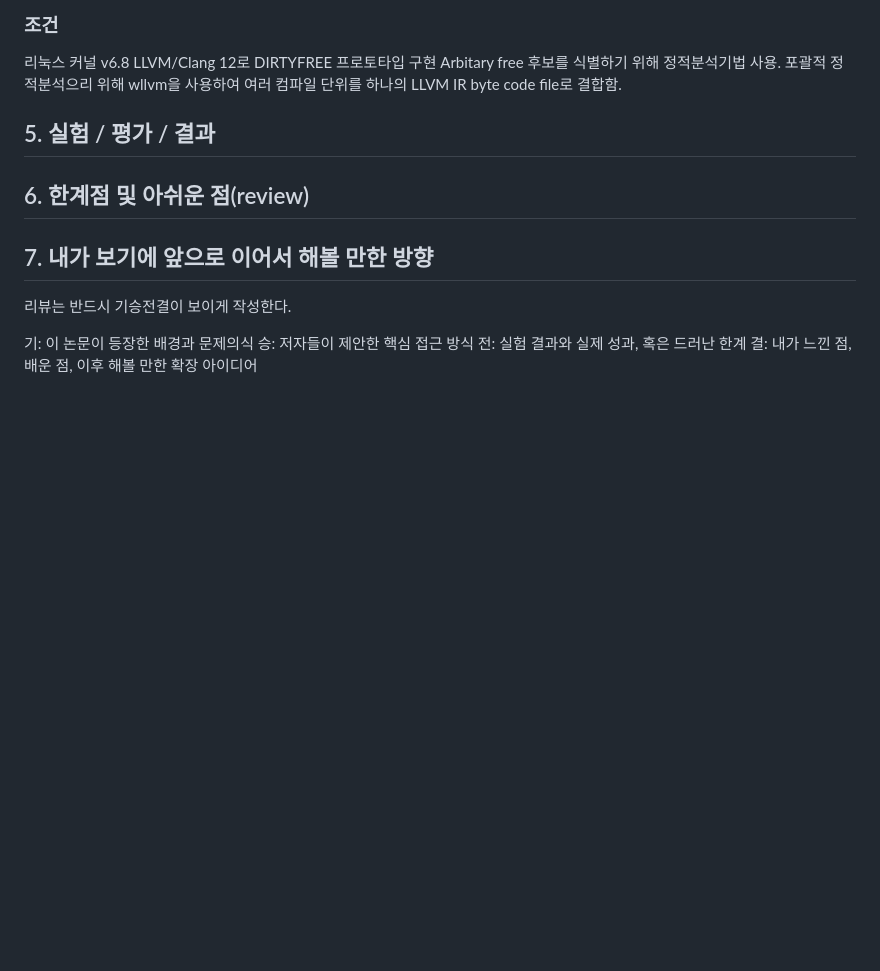
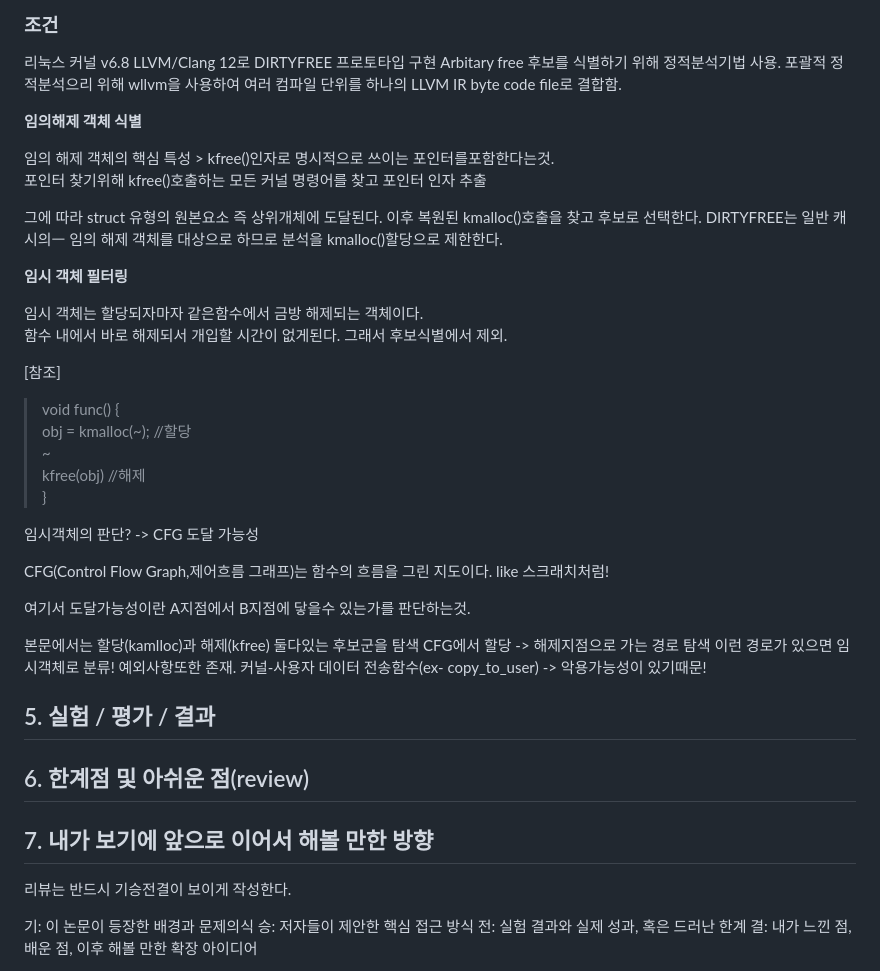
Before and after one commit to Manbok-aly/manbok, a Markdown page: posts/review-of-paper.md, the part around the change. GitHub-like rendering; blank space fills up the shorter version.

```diff
--- a/posts/review-of-paper.md
+++ b/posts/review-of-paper.md
@@ -87,7 +87,41 @@ KCFI의 등장으로 ROP의 실행가능성과 인기가 크게 감소하였다.
 Arbitary free 후보를 식별하기 위해 정적분석기법 사용.
 포괄적 정적분석으리 위해 wllvm을 사용하여 여러 컴파일 단위를 하나의 LLVM IR byte code file로 결합함.
 
+**임의해제 객체 식별**
 
+임의 해제 객체의 핵심 특성 > kfree()인자로 명시적으로 쓰이는 포인터를포함한다는것.<br>
+포인터 찾기위해 kfree()호출하는 모든 커널 명령어를 찾고 포인터 인자 추출
+
+그에 따라 struct 유형의 원본요소 즉 상위개체에 도달된다.
+이후 복원된 kmalloc()호출을 찾고 후보로 선택한다.
+DIRTYFREE는 일반 캐시의ㅡ 임의 해제 객체를 대상으로 하므로 분석을 kmalloc()할당으로 제한한다.
+
+**임시 객체 필터링**
+
+임시 객체는 할당되자마자 같은함수에서 금방 해제되는 객체이다.<br>
+함수 내에서 바로 해제되서 개입할 시간이 없게된다.
+그래서 후보식별에서 제외.
+
+[참조]
+
+> void func() { <br>
+> obj = kmalloc(~); //할당<br>
+> ~<br>
+> kfree(obj) //해제<br>
+> }
+
+임시객체의 판단? -> CFG 도달 가능성
+
+CFG(Control Flow Graph,제어흐름 그래프)는 함수의 흐름을 그린 지도이다.
+like 스크래치처럼!
+
+여기서 도달가능성이란 A지점에서 B지점에 닿을수 있는가를 판단하는것.
+
+본문에서는 할당(kamlloc)과 해제(kfree) 둘다있는 후보군을 탐색
+CFG에서 할당 -> 해제지점으로 가는 경로 탐색
+이런 경로가 있으면 임시객체로 분류!
+예외사항또한 존재.
+커널-사용자 데이터 전송함수(ex- copy_to_user) -> 악용가능성이 있기때문!
 
 
 
```
